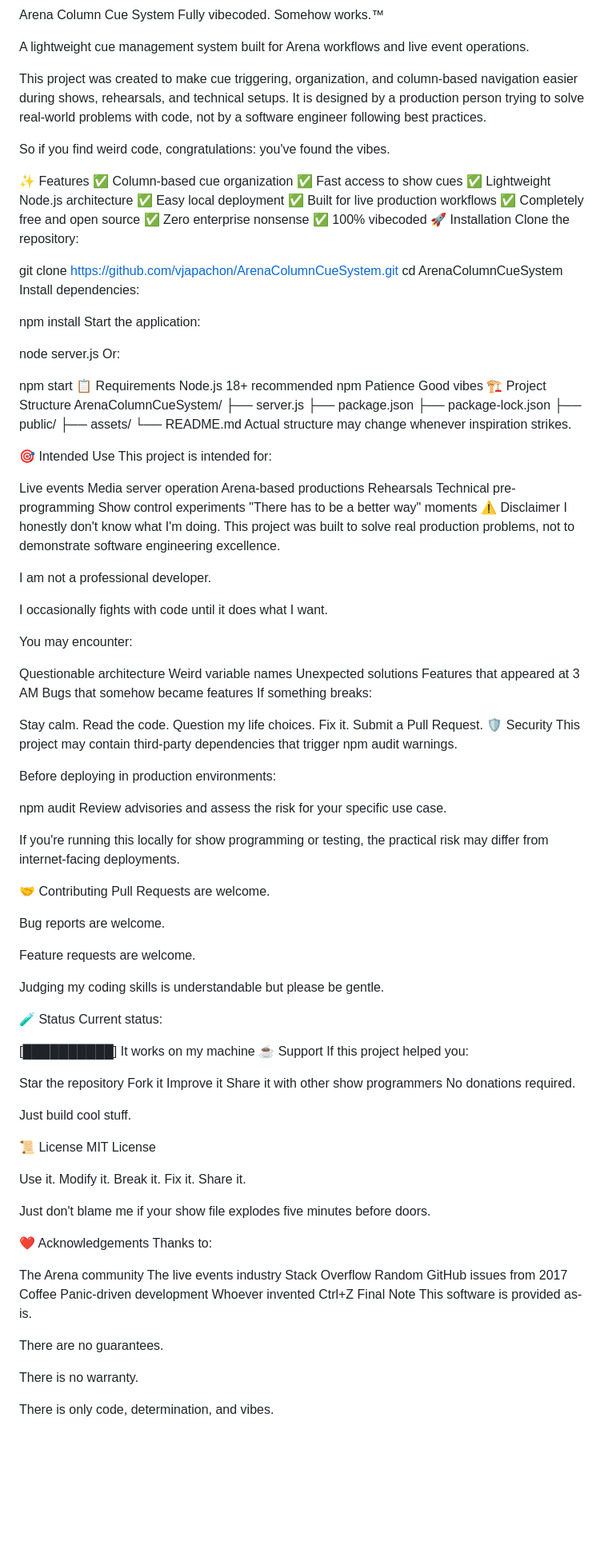
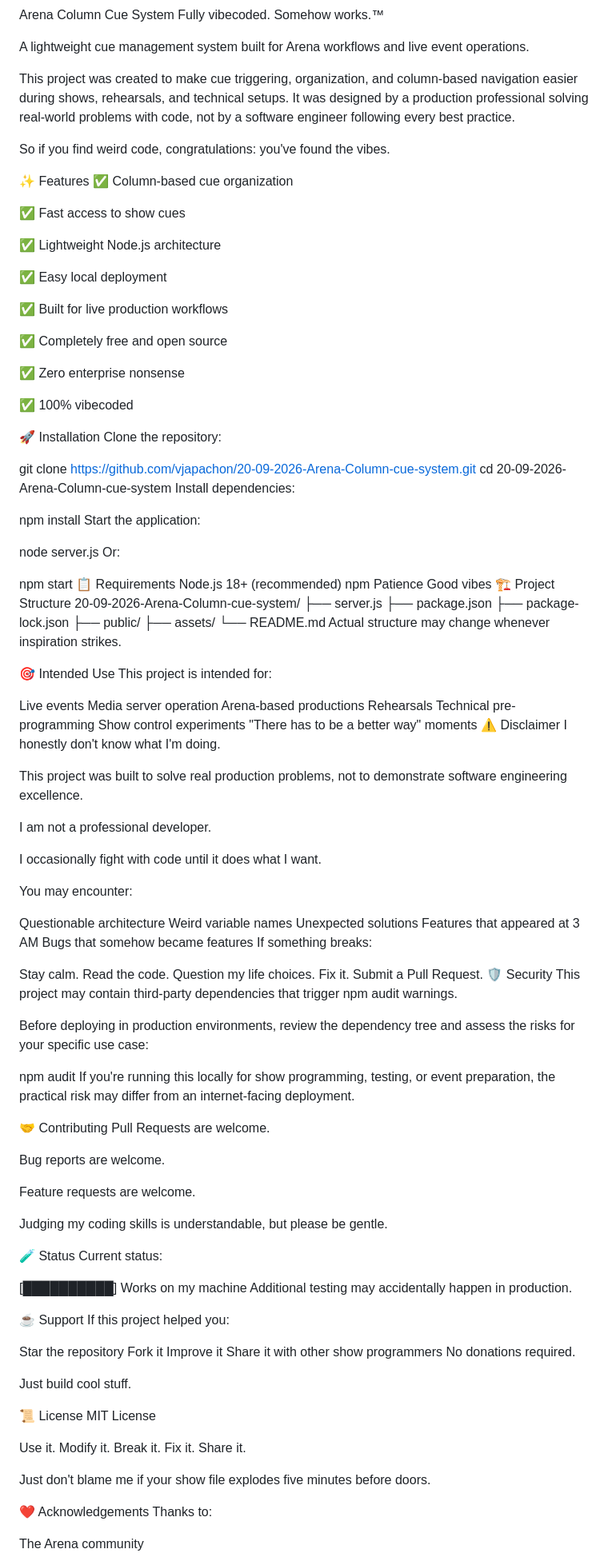
Before and after one commit to vjapachon/20-09-2026-Arena-Column-cue-system, a Markdown page: README.md, the part around one of its changes. Shown at 80% size. Drawn GitHub-style; blank space fills up the shorter version.

```diff
--- a/README.md
+++ b/README.md
@@ -3,24 +3,32 @@ Fully vibecoded. Somehow works.™
 
 A lightweight cue management system built for Arena workflows and live event operations.
 
-This project was created to make cue triggering, organization, and column-based navigation easier during shows, rehearsals, and technical setups. It is designed by a production person trying to solve real-world problems with code, not by a software engineer following best practices.
+This project was created to make cue triggering, organization, and column-based navigation easier during shows, rehearsals, and technical setups. It was designed by a production professional solving real-world problems with code, not by a software engineer following every best practice.
 
 So if you find weird code, congratulations: you've found the vibes.
 
 ✨ Features
 ✅ Column-based cue organization
+
 ✅ Fast access to show cues
+
 ✅ Lightweight Node.js architecture
+
 ✅ Easy local deployment
+
 ✅ Built for live production workflows
+
 ✅ Completely free and open source
+
 ✅ Zero enterprise nonsense
+
 ✅ 100% vibecoded
+
 🚀 Installation
 Clone the repository:
 
-git clone https://github.com/vjapachon/ArenaColumnCueSystem.git
-cd ArenaColumnCueSystem
+git clone https://github.com/vjapachon/20-09-2026-Arena-Column-cue-system.git
+cd 20-09-2026-Arena-Column-cue-system
 Install dependencies:
 
 npm install
@@ -31,12 +39,12 @@ Or:
 
 npm start
 📋 Requirements
-Node.js 18+ recommended
+Node.js 18+ (recommended)
 npm
 Patience
 Good vibes
 🏗️ Project Structure
-ArenaColumnCueSystem/
+20-09-2026-Arena-Column-cue-system/
 ├── server.js
 ├── package.json
 ├── package-lock.json
@@ -57,11 +65,12 @@ Show control experiments
 "There has to be a better way" moments
 ⚠️ Disclaimer
 I honestly don't know what I'm doing.
+
 This project was built to solve real production problems, not to demonstrate software engineering excellence.
 
 I am not a professional developer.
 
-I occasionally fights with code until it does what I want.
+I occasionally fight with code until it does what I want.
 
 You may encounter:
 
@@ -80,12 +89,10 @@ Submit a Pull Request.
 🛡️ Security
 This project may contain third-party dependencies that trigger npm audit warnings.
 
-Before deploying in production environments:
+Before deploying in production environments, review the dependency tree and assess the risks for your specific use case:
 
 npm audit
-Review advisories and assess the risk for your specific use case.
-
-If you're running this locally for show programming or testing, the practical risk may differ from internet-facing deployments.
+If you're running this locally for show programming, testing, or event preparation, the practical risk may differ from an internet-facing deployment.
 
 🤝 Contributing
 Pull Requests are welcome.
@@ -94,12 +101,14 @@ Bug reports are welcome.
 
 Feature requests are welcome.
 
-Judging my coding skills is understandable but please be gentle.
+Judging my coding skills is understandable, but please be gentle.
 
 🧪 Status
 Current status:
 
-[██████████] It works on my machine
+[██████████] Works on my machine
+Additional testing may accidentally happen in production.
+
 ☕ Support
 If this project helped you:
 
@@ -122,18 +131,3 @@ Just don't blame me if your show file explodes five minutes before doors.
 Thanks to:
 
 The Arena community
-The live events industry
-Stack Overflow
-Random GitHub issues from 2017
-Coffee
-Panic-driven development
-Whoever invented Ctrl+Z
-Final Note
-This software is provided as-is.
-
-There are no guarantees.
-
-There is no warranty.
-
-There is only code, determination, and vibes.
-
```
Also changed, not shown: other parts of README.md (+0 -1 lines).
